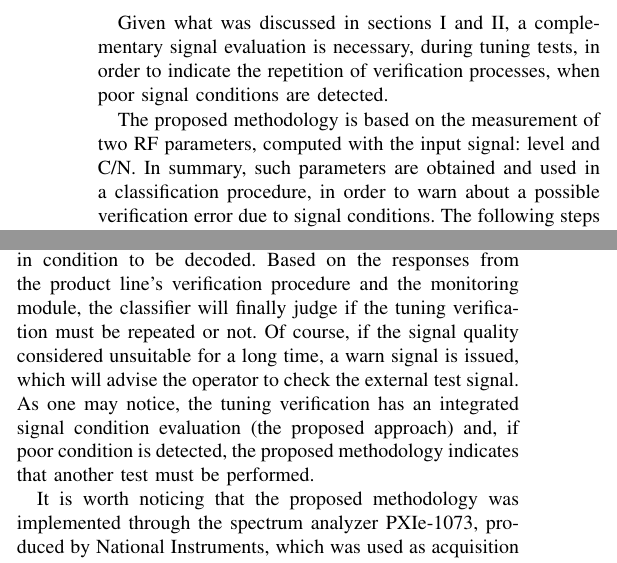
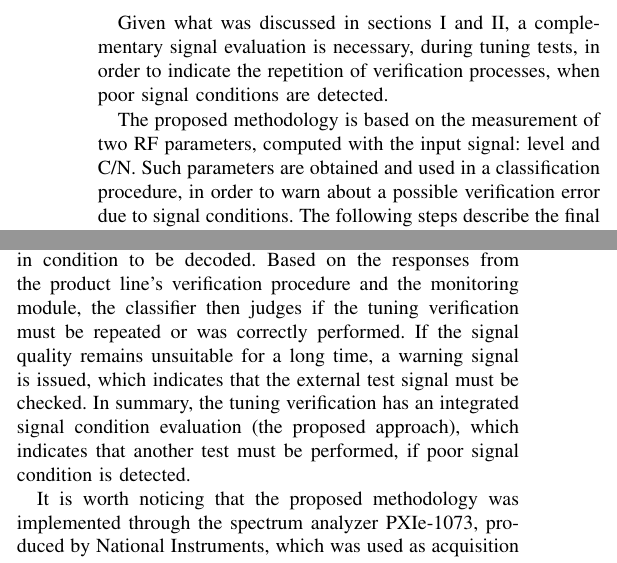
Before and after one commit to eddiebatista/artigo-FPF, a LaTeX paper (bare_conf.tex): two parts of the columns of page 2 of 3, joined at a grey line, cut so that both start at the same text. Compiled offline with pdfLaTeX; a missing font is replaced by an installed copy or a similar font; a LaTeX package or settings file that is missing is left out.

Commit message:
corrections in figure and text below it

```diff
--- a/bare_conf.tex
+++ b/bare_conf.tex
@@ -432,7 +432,7 @@ In summary, one may infer about signal conditions by directly measuring BER valu
 \section{The Proposed Methodology}\label{metho}
 Given what was discussed in sections \ref{intro} and \ref{measure}, a complementary signal evaluation is necessary, during tuning tests, in order to indicate the repetition of verification processes, when poor signal conditions are detected.
 
-The proposed methodology is based on the measurement of two RF parameters, computed with the input signal: level and C/N. In summary, such parameters are obtained and used in a classification procedure, in order to warn about a possible verification error due to signal conditions. The following steps describe the final algorithm:
+The proposed methodology is based on the measurement of two RF parameters, computed with the input signal: level and C/N. Such parameters are obtained and used in a classification procedure, in order to warn about a possible verification error due to signal conditions. The following steps describe the final algorithm:
 
 \begin{itemize}
 	\item System initialization and calibration;
@@ -477,7 +477,7 @@ The chosen production line was used for assembling set-top boxes, according to B
 \label{figure:fig1}
 \end{figure}
 
-When devices in production arrive at the verification workstation, the mentioned tuning test is performed and, at the same time, the monitoring module decides if the signal is in condition to be decoded. Based on the responses from the product line's verification procedure and the monitoring module, the classifier will finally judge if the tuning verification must be repeated or not. Of course, if the signal quality considered unsuitable for a long time, a warn signal is issued, which will advise the operator to check the external test signal. As one may notice, the tuning verification has an integrated signal condition evaluation  (the proposed approach) and, if poor condition is detected, the proposed methodology indicates that another test must be performed.
+When devices in production arrive at the verification workstation, the mentioned tuning test is performed and, at the same time, the monitoring module decides if the signal is in condition to be decoded. Based on the responses from the product line's verification procedure and the monitoring module, the classifier then judges if the tuning verification must be repeated or was correctly performed. If the signal quality remains unsuitable for a long time, a warning signal is issued, which indicates that the external test signal must be checked. In summary, the tuning verification has an integrated signal condition evaluation  (the proposed approach), which indicates that another test must be performed, if poor signal condition is detected.
 
 It is worth noticing that the proposed methodology was implemented through the spectrum analyzer PXIe-1073, produced by National Instruments, which was used as acquisition front-end. The acquired RF parameters were then read with a monitoring system developed in Labview, which also includes the classification algorithm.
 
```
Also changed, not shown: Fig1.eps, bare_conf.pdf, bare_conf.tex (2 more changed lines), 1 other file.
